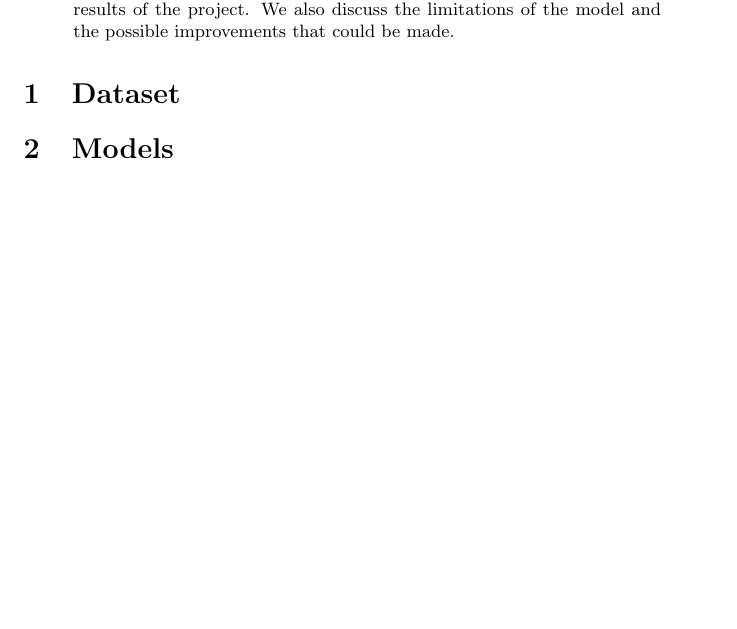
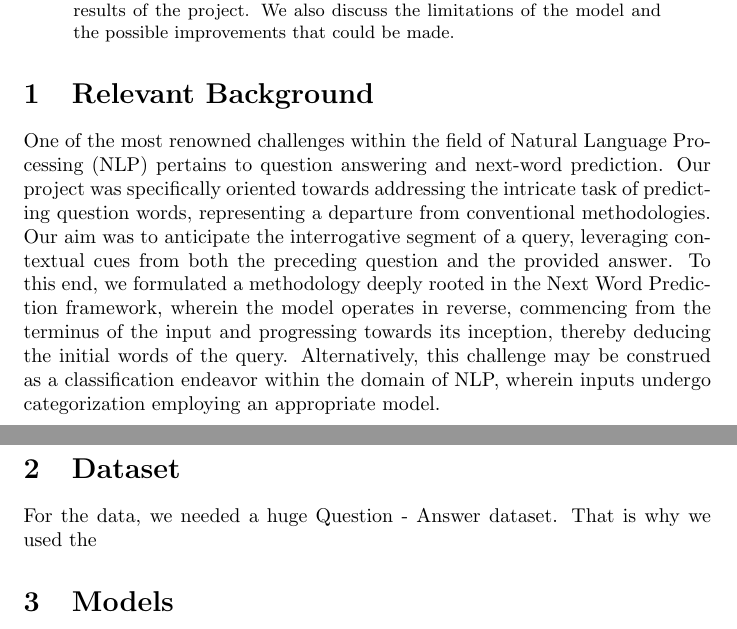
Before and after one commit to ttperr/DD2417-NLP-KTH-mini-project, a LaTeX paper (main.tex): part of the page before the commit and two parts of pages 1 and 2 of 2 after it, the two joined at a grey line, cut so that both start at the same text, the shorter picture padded with empty space. Compiled offline with pdfLaTeX.

Commit message:
Updates from Overleaf

```diff
--- a/main.tex
+++ b/main.tex
@@ -1,5 +1,6 @@
 \documentclass{article}
 \usepackage{graphicx} % Required for inserting images
+\usepackage{biblatex} % Required for bibliography
 
 \title{Mini-project - DD2417 - NLP \\ Question word prediction}
 \author{Tristan Perrot \and Romain Darous}
@@ -17,7 +18,13 @@
     This report presents the results of the mini-project for the course DD2417 - Natural Language Processing at KTH. The goal of the project is to predict the question word of a question given the rest of the question and the answer. We present the dataset, different models and the results of the project. We also discuss the limitations of the model and the possible improvements that could be made.
 \end{abstract}
 
+\section{Relevant Background}
+
+One of the most renowned challenges within the field of Natural Language Processing (NLP) pertains to question answering and next-word prediction. Our project was specifically oriented towards addressing the intricate task of predicting question words, representing a departure from conventional methodologies. Our aim was to anticipate the interrogative segment of a query, leveraging contextual cues from both the preceding question and the provided answer. To this end, we formulated a methodology deeply rooted in the Next Word Prediction framework, wherein the model operates in reverse, commencing from the terminus of the input and progressing towards its inception, thereby deducing the initial words of the query. Alternatively, this challenge may be construed as a classification endeavor within the domain of NLP, wherein inputs undergo categorization employing an appropriate model.
+
 \section{Dataset}
+
+For the data, we needed a huge Question - Answer dataset. That is why we used the
 
 \section{Models}
 
```
Also changed, not shown: main.tex (4 more changed lines).
